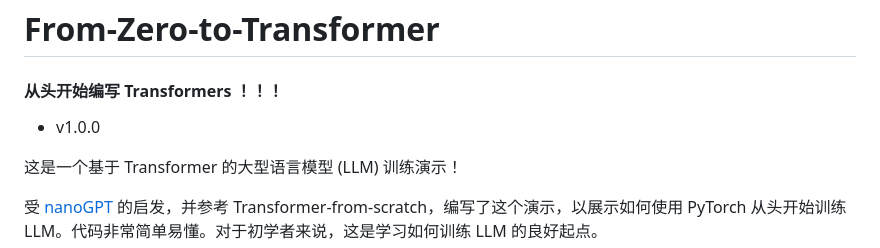
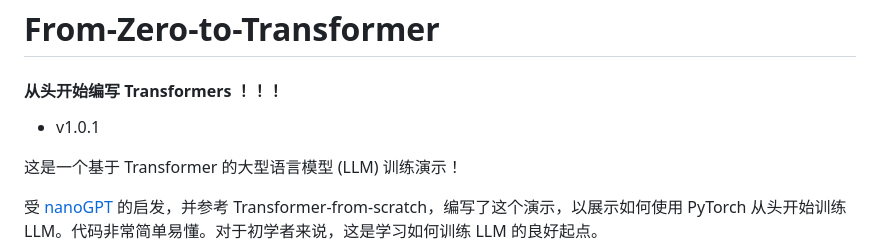
Before and after one commit to AI-mzq/From-Zero-to-AGI, a Markdown page: From-Zero-to-Transformer/README.md, the part around the change. GitHub-like rendering.

```diff
--- a/From-Zero-to-Transformer/README.md
+++ b/From-Zero-to-Transformer/README.md
@@ -1,7 +1,7 @@
 # From-Zero-to-Transformer
 
 #### 从头开始编写 Transformers ！！！
-- v1.0.0
+- v1.0.1
 
 这是一个基于 Transformer 的大型语言模型 (LLM) 训练演示！
 
```
Also changed, not shown: From-Zero-to-small-T2V/README.md (+1 -1 lines), README.md (+7 -0 lines), imgs/img1.png.
